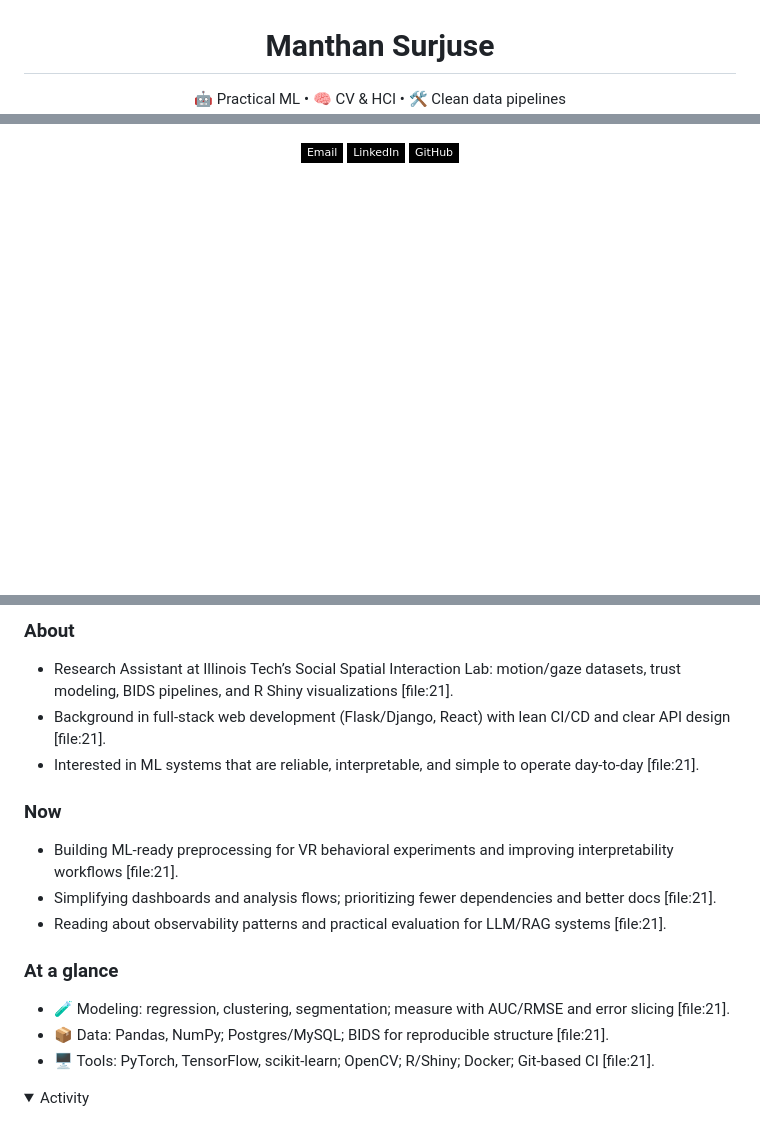
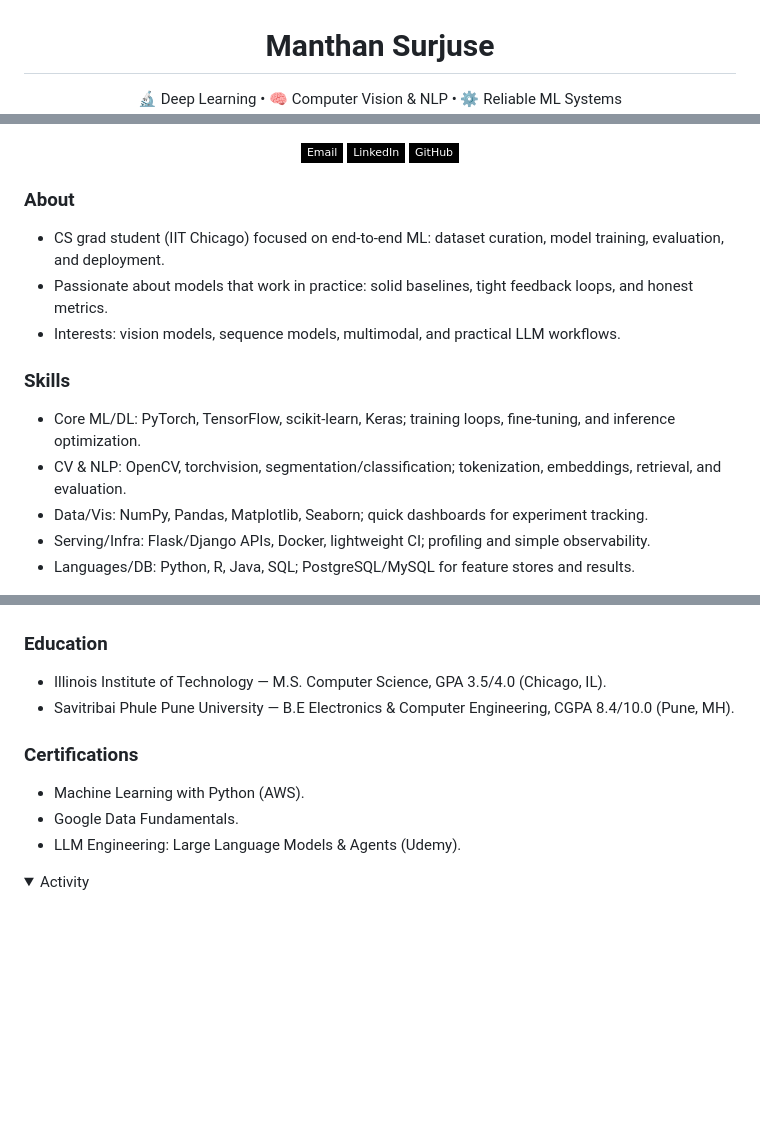
Before and after one commit to Manthan0120/Manthan0120, a Markdown page: README.md, 3 parts joined by grey strips. Rendered like a GitHub page; folded sections open; badges without logos; blank space fills up the shorter version.

```diff
--- a/README.md
+++ b/README.md
@@ -2,3 +1,3 @@
 <h1 align="center" style="margin:0;padding:0;">Manthan Surjuse</h1>
-<p align="center">🤖 Practical ML • 🧠 CV & HCI • 🛠️ Clean data pipelines</p>
+<p align="center">🔬 Deep Learning • 🧠 Computer Vision & NLP • ⚙️ Reliable ML Systems</p>
 
@@ -15,5 +13,16 @@
   </a>
 </p>
 
-<!-- Tech badges: minimal palette, simple-icons logos -->
+### About
+- CS grad student (IIT Chicago) focused on end‑to‑end ML: dataset curation, model training, evaluation, and deployment.
+- Passionate about models that work in practice: solid baselines, tight feedback loops, and honest metrics.
+- Interests: vision models, sequence models, multimodal, and practical LLM workflows.
+
+### Skills
+- Core ML/DL: PyTorch, TensorFlow, scikit‑learn, Keras; training loops, fine‑tuning, and inference optimization.
+- CV & NLP: OpenCV, torchvision, segmentation/classification; tokenization, embeddings, retrieval, and evaluation.
+- Data/Vis: NumPy, Pandas, Matplotlib, Seaborn; quick dashboards for experiment tracking.
+- Serving/Infra: Flask/Django APIs, Docker, lightweight CI; profiling and simple observability.
+- Languages/DB: Python, R, Java, SQL; PostgreSQL/MySQL for feature stores and results.
+
 <p align="center">
@@ -27,17 +36,12 @@
 </p>
 
-### About
-- Research Assistant at Illinois Tech’s Social Spatial Interaction Lab: motion/gaze datasets, trust modeling, BIDS pipelines, and R Shiny visualizations [file:21].
-- Background in full‑stack web development (Flask/Django, React) with lean CI/CD and clear API design [file:21].
-- Interested in ML systems that are reliable, interpretable, and simple to operate day‑to‑day [file:21].
 
-### Now
-- Building ML‑ready preprocessing for VR behavioral experiments and improving interpretability workflows [file:21].
-- Simplifying dashboards and analysis flows; prioritizing fewer dependencies and better docs [file:21].
-- Reading about observability patterns and practical evaluation for LLM/RAG systems [file:21].
+### Education
+- Illinois Institute of Technology — M.S. Computer Science, GPA 3.5/4.0 (Chicago, IL).
+- Savitribai Phule Pune University — B.E Electronics & Computer Engineering, CGPA 8.4/10.0 (Pune, MH).
 
-### At a glance
-- 🧪 Modeling: regression, clustering, segmentation; measure with AUC/RMSE and error slicing [file:21].
-- 📦 Data: Pandas, NumPy; Postgres/MySQL; BIDS for reproducible structure [file:21].
-- 🖥️ Tools: PyTorch, TensorFlow, scikit‑learn; OpenCV; R/Shiny; Docker; Git‑based CI [file:21].
+### Certifications
+- Machine Learning with Python (AWS).
+- Google Data Fundamentals.
+- LLM Engineering: Large Language Models & Agents (Udemy).
 
```
Also changed, not shown: other parts of README.md (+9 -9 lines).
